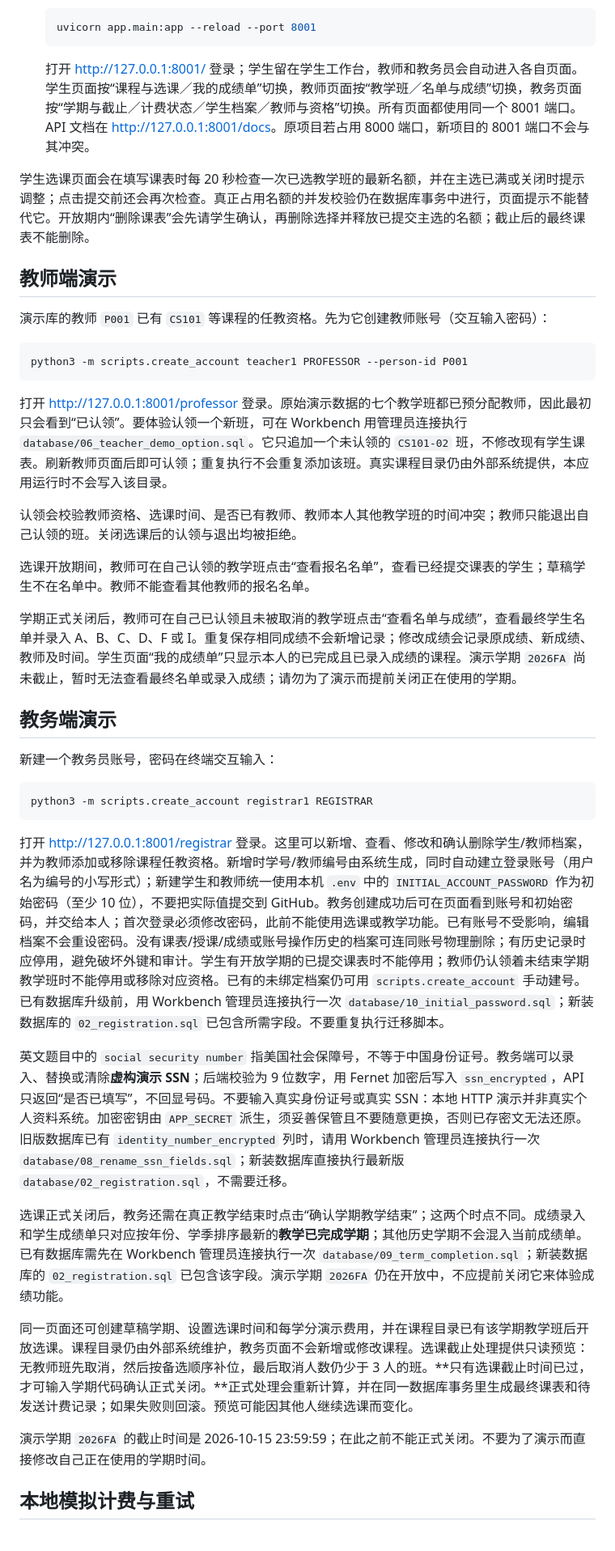
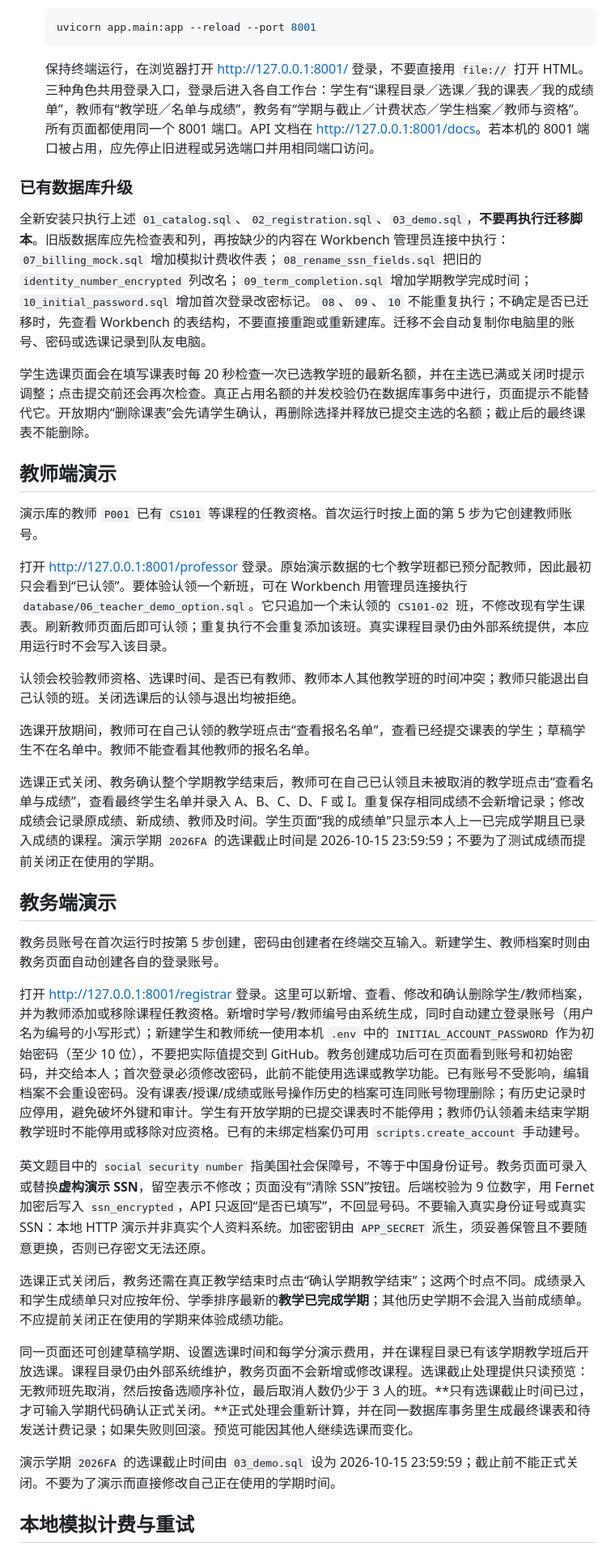
Before and after one commit to XinyueMa615/course-registration-system, a Markdown page: README.md, the part around one of its changes. Shown at 81% size. Rendered like a GitHub page.

````diff
--- a/README.md
+++ b/README.md
@@ -35,17 +48,17 @@
    uvicorn app.main:app --reload --port 8001
    ```
 
-   打开 <http://127.0.0.1:8001/> 登录；学生留在学生工作台，教师和教务员会自动进入各自页面。学生页面按“课程与选课／我的成绩单”切换，教师页面按“教学班／名单与成绩”切换，教务页面按“学期与截止／计费状态／学生档案／教师与资格”切换。所有页面都使用同一个 8001 端口。API 文档在 <http://127.0.0.1:8001/docs>。原项目若占用 8000 端口，新项目的 8001 端口不会与其冲突。
+   保持终端运行，在浏览器打开 <http://127.0.0.1:8001/> 登录，不要直接用 `file://` 打开 HTML。三种角色共用登录入口，登录后进入各自工作台：学生有“课程目录／选课／我的课表／我的成绩单”，教师有“教学班／名单与成绩”，教务有“学期与截止／计费状态／学生档案／教师与资格”。所有页面都使用同一个 8001 端口。API 文档在 <http://127.0.0.1:8001/docs>。若本机的 8001 端口被占用，应先停止旧进程或另选端口并用相同端口访问。
+
+### 已有数据库升级
+
+全新安装只执行上述 `01_catalog.sql`、`02_registration.sql`、`03_demo.sql`，**不要再执行迁移脚本**。旧版数据库应先检查表和列，再按缺少的内容在 Workbench 管理员连接中执行：`07_billing_mock.sql` 增加模拟计费收件表；`08_rename_ssn_fields.sql` 把旧的 `identity_number_encrypted` 列改名；`09_term_completion.sql` 增加学期教学完成时间；`10_initial_password.sql` 增加首次登录改密标记。`08`、`09`、`10` 不能重复执行；不确定是否已迁移时，先查看 Workbench 的表结构，不要直接重跑或重新建库。迁移不会自动复制你电脑里的账号、密码或选课记录到队友电脑。
 
 学生选课页面会在填写课表时每 20 秒检查一次已选教学班的最新名额，并在主选已满或关闭时提示调整；点击提交前还会再次检查。真正占用名额的并发校验仍在数据库事务中进行，页面提示不能替代它。开放期内“删除课表”会先请学生确认，再删除选择并释放已提交主选的名额；截止后的最终课表不能删除。
 
 ## 教师端演示
 
-演示库的教师 `P001` 已有 `CS101` 等课程的任教资格。先为它创建教师账号（交互输入密码）：
-
-```bash
-python3 -m scripts.create_account teacher1 PROFESSOR --person-id P001
-```
+演示库的教师 `P001` 已有 `CS101` 等课程的任教资格。首次运行时按上面的第 5 步为它创建教师账号。
 
 打开 <http://127.0.0.1:8001/professor> 登录。原始演示数据的七个教学班都已预分配教师，因此最初只会看到“已认领”。要体验认领一个新班，可在 Workbench 用管理员连接执行 `database/06_teacher_demo_option.sql`。它只追加一个未认领的 `CS101-02` 班，不修改现有学生课表。刷新教师页面后即可认领；重复执行不会重复添加该班。真实课程目录仍由外部系统提供，本应用运行时不会写入该目录。
 
@@ -53,25 +66,21 @@ python3 -m scripts.create_account teacher1 PROFESSOR --person-id P001
 
 选课开放期间，教师可在自己认领的教学班点击“查看报名名单”，查看已经提交课表的学生；草稿学生不在名单中。教师不能查看其他教师的报名名单。
 
-学期正式关闭后，教师可在自己已认领且未被取消的教学班点击“查看名单与成绩”，查看最终学生名单并录入 A、B、C、D、F 或 I。重复保存相同成绩不会新增记录；修改成绩会记录原成绩、新成绩、教师及时间。学生页面“我的成绩单”只显示本人的已完成且已录入成绩的课程。演示学期 `2026FA` 尚未截止，暂时无法查看最终名单或录入成绩；请勿为了演示而提前关闭正在使用的学期。
+选课正式关闭、教务确认整个学期教学结束后，教师可在自己已认领且未被取消的教学班点击“查看名单与成绩”，查看最终学生名单并录入 A、B、C、D、F 或 I。重复保存相同成绩不会新增记录；修改成绩会记录原成绩、新成绩、教师及时间。学生页面“我的成绩单”只显示本人上一已完成学期且已录入成绩的课程。演示学期 `2026FA` 的选课截止时间是 2026-10-15 23:59:59；不要为了测试成绩而提前关闭正在使用的学期。
 
 ## 教务端演示
 
-新建一个教务员账号，密码在终端交互输入：
+教务员账号在首次运行时按第 5 步创建，密码由创建者在终端交互输入。新建学生、教师档案时则由教务页面自动创建各自的登录账号。
 
-```bash
-python3 -m scripts.create_account registrar1 REGISTRAR
-```
+打开 <http://127.0.0.1:8001/registrar> 登录。这里可以新增、查看、修改和确认删除学生/教师档案，并为教师添加或移除课程任教资格。新增时学号/教师编号由系统生成，同时自动建立登录账号（用户名为编号的小写形式）；新建学生和教师统一使用本机 `.env` 中的 `INITIAL_ACCOUNT_PASSWORD` 作为初始密码（至少 10 位），不要把实际值提交到 GitHub。教务创建成功后可在页面看到账号和初始密码，并交给本人；首次登录必须修改密码，此前不能使用选课或教学功能。已有账号不受影响，编辑档案不会重设密码。没有课表/授课/成绩或账号操作历史的档案可连同账号物理删除；有历史记录时应停用，避免破坏外键和审计。学生有开放学期的已提交课表时不能停用；教师仍认领着未结束学期教学班时不能停用或移除对应资格。已有的未绑定档案仍可用 `scripts.create_account` 手动建号。
 
-打开 <http://127.0.0.1:8001/registrar> 登录。这里可以新增、查看、修改和确认删除学生/教师档案，并为教师添加或移除课程任教资格。新增时学号/教师编号由系统生成，同时自动建立登录账号（用户名为编号的小写形式）；新建学生和教师统一使用本机 `.env` 中的 `INITIAL_ACCOUNT_PASSWORD` 作为初始密码（至少 10 位），不要把实际值提交到 GitHub。教务创建成功后可在页面看到账号和初始密码，并交给本人；首次登录必须修改密码，此前不能使用选课或教学功能。已有账号不受影响，编辑档案不会重设密码。没有课表/授课/成绩或账号操作历史的档案可连同账号物理删除；有历史记录时应停用，避免破坏外键和审计。学生有开放学期的已提交课表时不能停用；教师仍认领着未结束学期教学班时不能停用或移除对应资格。已有的未绑定档案仍可用 `scripts.create_account` 手动建号。已有数据库升级前，用 Workbench 管理员连接执行一次 `database/10_initial_password.sql`；新装数据库的 `02_registration.sql` 已包含所需字段。不要重复执行迁移脚本。
+英文题目中的 `social security number` 指美国社会保障号，不等于中国身份证号。教务页面可录入或替换**虚构演示 SSN**，留空表示不修改；页面没有“清除 SSN”按钮。后端校验为 9 位数字，用 Fernet 加密后写入 `ssn_encrypted`，API 只返回“是否已填写”，不回显号码。不要输入真实身份证号或真实 SSN：本地 HTTP 演示并非真实个人资料系统。加密密钥由 `APP_SECRET` 派生，须妥善保管且不要随意更换，否则已存密文无法还原。
 
-英文题目中的 `social security number` 指美国社会保障号，不等于中国身份证号。教务端可以录入、替换或清除**虚构演示 SSN**；后端校验为 9 位数字，用 Fernet 加密后写入 `ssn_encrypted`，API 只返回“是否已填写”，不回显号码。不要输入真实身份证号或真实 SSN：本地 HTTP 演示并非真实个人资料系统。加密密钥由 `APP_SECRET` 派生，须妥善保管且不要随意更换，否则已存密文无法还原。旧版数据库已有 `identity_number_encrypted` 列时，请用 Workbench 管理员连接执行一次 `database/08_rename_ssn_fields.sql`；新装数据库直接执行最新版 `database/02_registration.sql`，不需要迁移。
-
-选课正式关闭后，教务还需在真正教学结束时点击“确认学期教学结束”；这两个时点不同。成绩录入和学生成绩单只对应按年份、学季排序最新的**教学已完成学期**；其他历史学期不会混入当前成绩单。已有数据库需先在 Workbench 管理员连接执行一次 `database/09_term_completion.sql`；新装数据库的 `02_registration.sql` 已包含该字段。演示学期 `2026FA` 仍在开放中，不应提前关闭它来体验成绩功能。
+选课正式关闭后，教务还需在真正教学结束时点击“确认学期教学结束”；这两个时点不同。成绩录入和学生成绩单只对应按年份、学季排序最新的**教学已完成学期**；其他历史学期不会混入当前成绩单。不应提前关闭正在使用的学期来体验成绩功能。
 
 同一页面还可创建草稿学期、设置选课时间和每学分演示费用，并在课程目录已有该学期教学班后开放选课。课程目录仍由外部系统维护，教务页面不会新增或修改课程。选课截止处理提供只读预览：无教师班先取消，然后按备选顺序补位，最后取消人数仍少于 3 人的班。**只有选课截止时间已过，才可输入学期代码确认正式关闭。**正式处理会重新计算，并在同一数据库事务里生成最终课表和待发送计费记录；如果失败则回滚。预览可能因其他人继续选课而变化。
 
-演示学期 `2026FA` 的截止时间是 2026-10-15 23:59:59；在此之前不能正式关闭。不要为了演示而直接修改自己正在使用的学期时间。
+演示学期 `2026FA` 的选课截止时间由 `03_demo.sql` 设为 2026-10-15 23:59:59；截止前不能正式关闭。不要为了演示而直接修改自己正在使用的学期时间。
 
 ## 本地模拟计费与重试
 
````
Also changed, not shown: other parts of README.md (+34 -13 lines).
